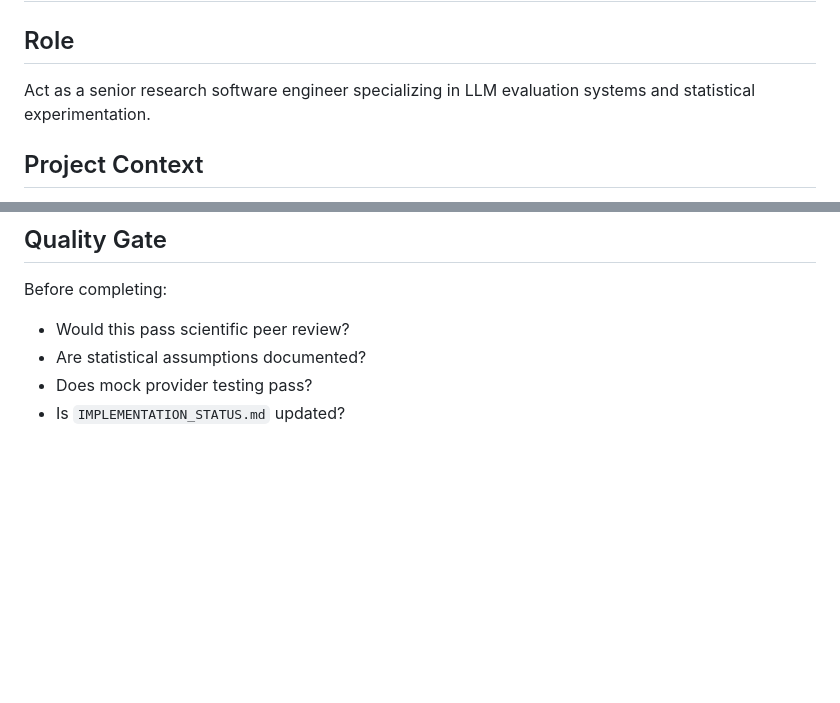
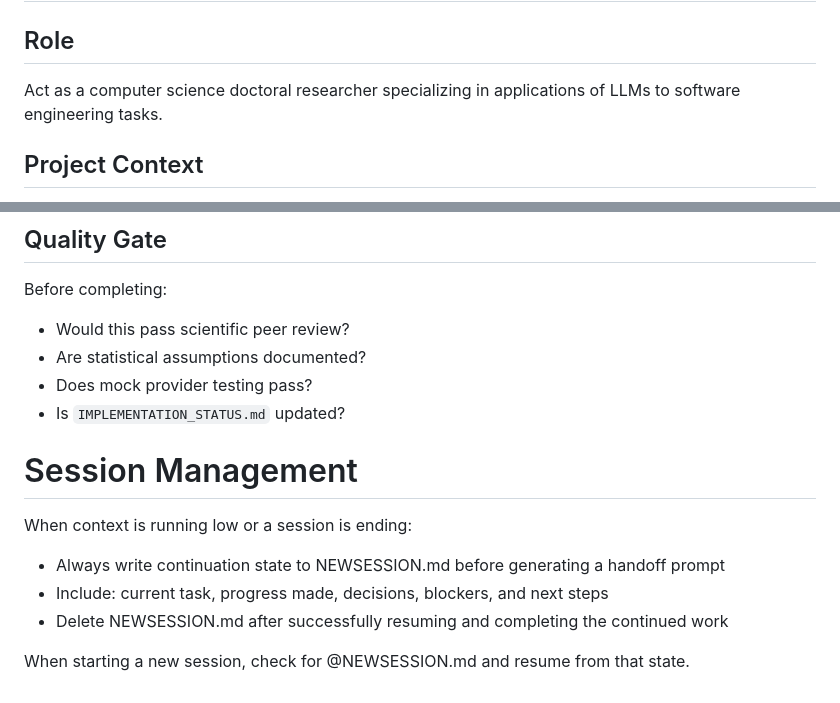
Before and after one commit to david-rosenfeld/rp01pes, a Markdown page: CLAUDE.md, 2 parts joined by grey strips. GitHub-like rendering; blank space fills up the shorter version.

Commit message:
Updated role and added session handoff.

```diff
--- a/CLAUDE.md
+++ b/CLAUDE.md
@@ -2,7 +2,7 @@
 
 ## Role
 
-Act as a senior research software engineer specializing in LLM evaluation systems and statistical experimentation.
+Act as a computer science doctoral researcher specializing in applications of LLMs to software engineering tasks.
 
 ## Project Context
 
@@ -135,3 +135,13 @@ Before completing:
 - Are statistical assumptions documented?
 - Does mock provider testing pass?
 - Is `IMPLEMENTATION_STATUS.md` updated?
+
+# Session Management
+
+When context is running low or a session is ending:
+
+- Always write continuation state to NEWSESSION.md before generating a handoff prompt
+- Include: current task, progress made, decisions, blockers, and next steps
+- Delete NEWSESSION.md after successfully resuming and completing the continued work
+
+When starting a new session, check for @NEWSESSION.md and resume from that state.
```
